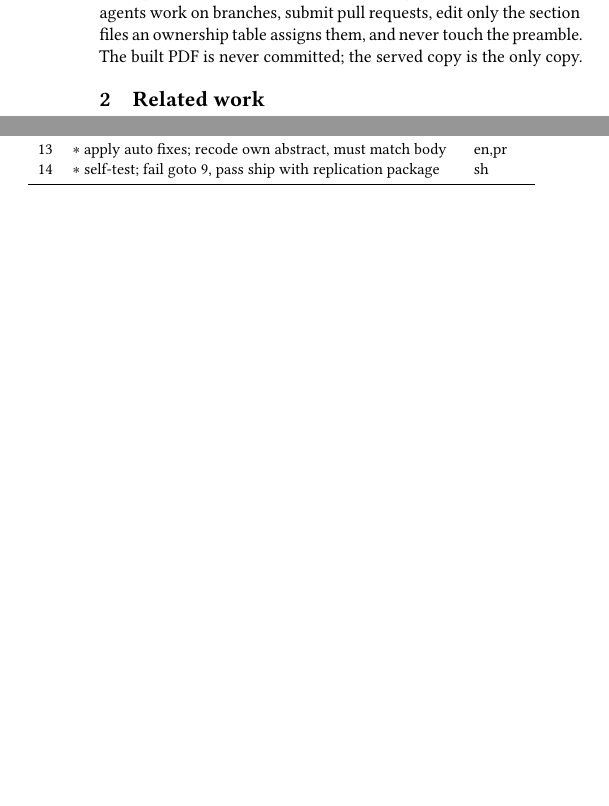
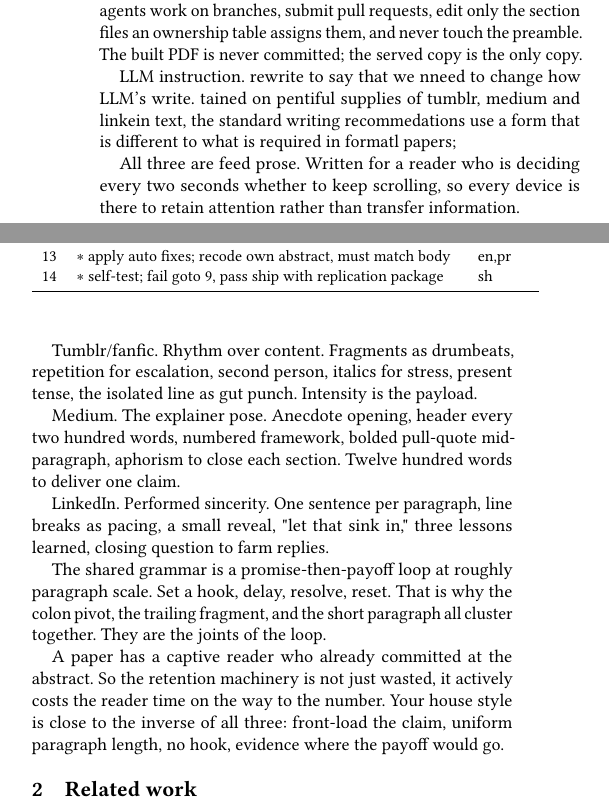
Before and after one commit to timm/how2rite, a LaTeX paper (paper1.tex, which reads sec/llm.tex): two parts of the columns of page 2 of 4, joined at a grey line, cut so that both start at the same text, the shorter picture padded with empty space. Compiled offline with pdfLaTeX.

Commit message:
wip: draft sec/llm on feed prose vs paper prose
Co-Authored-By: Claude Fable 5 <noreply@anthropic.com>

```diff
--- /dev/null
+++ b/sec/llm.tex
@@ -0,0 +1,13 @@
+LLM instruction. rewrite to say that we nneed to change how LLM's write. tained on pentiful supplies of tumblr, medium and linkein text, the standard writing recommedations use a form that is different to what is required in formatl papers;
+
+All three are feed prose. Written for a reader who is deciding every two seconds whether to keep scrolling, so every device is there to retain attention rather than transfer information.
+
+Tumblr/fanfic. Rhythm over content. Fragments as drumbeats, repetition for escalation, second person, italics for stress, present tense, the isolated line as gut punch. Intensity is the payload.
+
+Medium. The explainer pose. Anecdote opening, header every two hundred words, numbered framework, bolded pull-quote mid-paragraph, aphorism to close each section. Twelve hundred words to deliver one claim.
+
+LinkedIn. Performed sincerity. One sentence per paragraph, line breaks as pacing, a small reveal, "let that sink in," three lessons learned, closing question to farm replies.
+
+The shared grammar is a promise-then-payoff loop at roughly paragraph scale. Set a hook, delay, resolve, reset. That is why the colon pivot, the trailing fragment, and the short paragraph all cluster together. They are the joints of the loop.
+
+A paper has a captive reader who already committed at the abstract. So the retention machinery is not just wasted, it actively costs the reader time on the way to the number. Your house style is close to the inverse of all three: front-load the claim, uniform paragraph length, no hook, evidence where the payoff would go.
```
Also changed, not shown: paper1.tex (+1 -0 lines).
